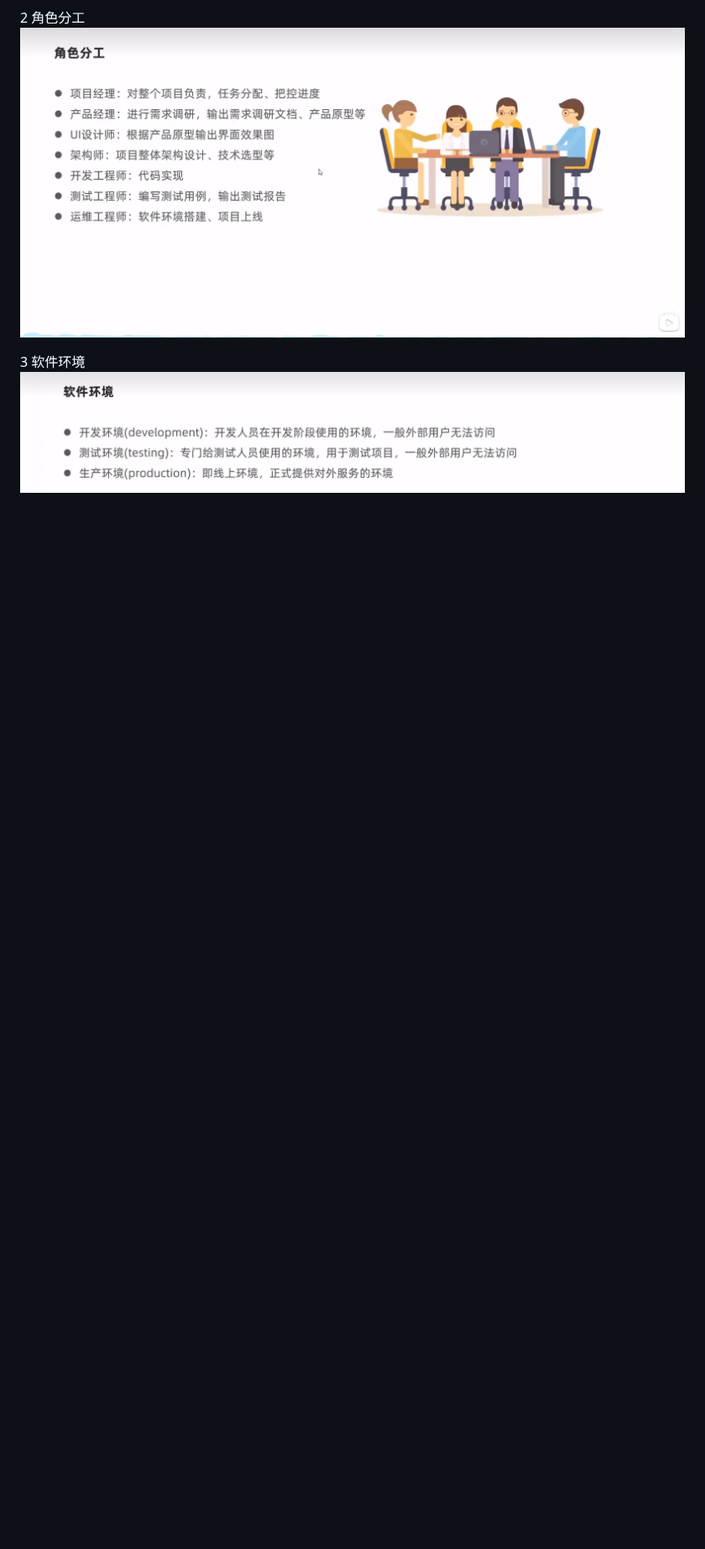
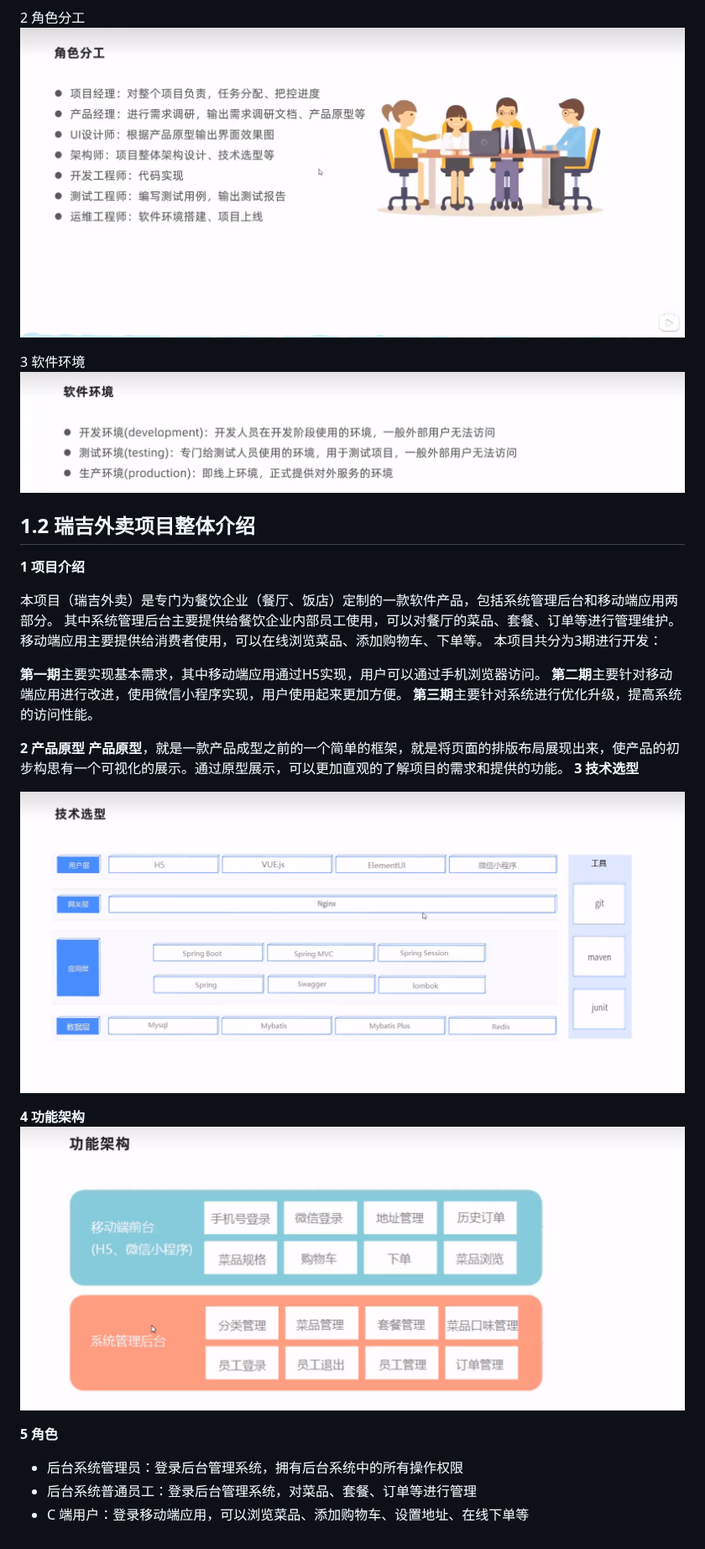
Before and after one commit to blizxNew/project_hm_ruiji, a Markdown page: doc/README.md, the part around the change. Shown at 84% size. GitHub-like rendering; pictures changed too: doc/images/2_功能架构.png (added), doc/images/2_技术选型.png (added); blank space fills up the shorter version.

Commit message:
doc: 添加瑞吉外卖项目整体介绍文档

```diff
--- a/doc/README.md
+++ b/doc/README.md
@@ -14,3 +14,32 @@
 
 3 软件环境
 ![1_角色分工](./images/1_开发环境.png)
+
+## 1.2 瑞吉外卖项目整体介绍
+
+**1 项目介绍**
+
+本项目（瑞吉外卖）是专门为餐饮企业（餐厅、饭店）定制的一款软件产品，包括系统管理后台和移动端应用两部分。
+其中系统管理后台主要提供给餐饮企业内部员工使用，可以对餐厅的菜品、套餐、订单等进行管理维护。移动端应用主要提供给消费者使用，可以在线浏览菜品、添加购物车、下单等。
+本项目共分为3期进行开发：
+
+**第一期**主要实现基本需求，其中移动端应用通过H5实现，用户可以通过手机浏览器访问。
+**第二期**主要针对移动端应用进行改进，使用微信小程序实现，用户使用起来更加方便。
+**第三期**主要针对系统进行优化升级，提高系统的访问性能。
+
+
+
+**2 产品原型**
+**产品原型**，就是一款产品成型之前的一个简单的框架，就是将页面的排版布局展现出来，使产品的初步构思有一个可视化的展示。通过原型展示，可以更加直观的了解项目的需求和提供的功能。
+**3 技术选型**
+
+![2_技术选型](./images/2_技术选型.png)
+
+**4 功能架构**
+![2_功能架构](./images/2_功能架构.png)
+
+**5 角色**
+
+- 后台系统管理员：登录后台管理系统，拥有后台系统中的所有操作权限
+- 后台系统普通员工：登录后台管理系统，对菜品、套餐、订单等进行管理
+- C 端用户：登录移动端应用，可以浏览菜品、添加购物车、设置地址、在线下单等
```
